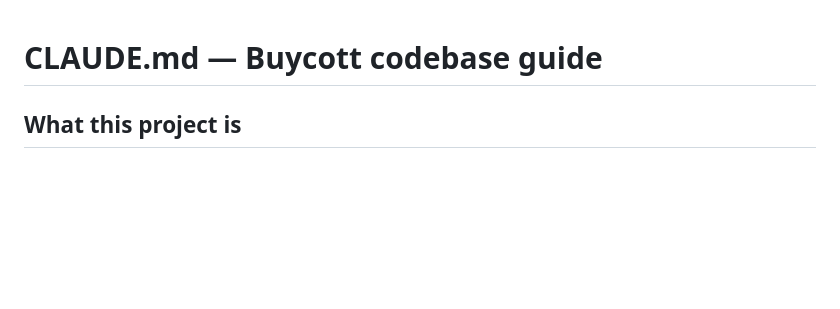
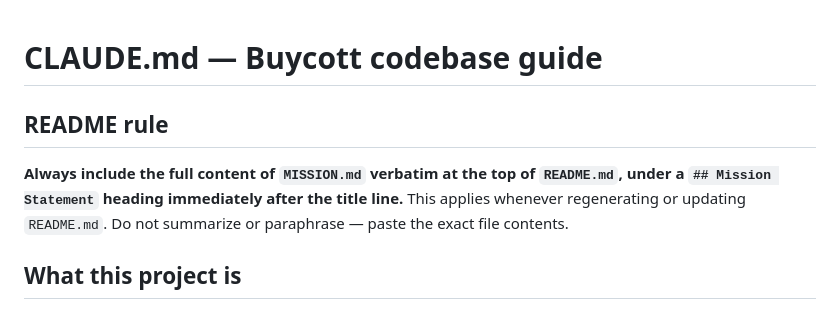
Before and after one commit to buycott/buycott-ai, a Markdown page: CLAUDE.md, the part around the change. Drawn GitHub-style; blank space fills up the shorter version.

```diff
--- a/CLAUDE.md
+++ b/CLAUDE.md
@@ -1,4 +1,8 @@
 # CLAUDE.md — Buycott codebase guide
+
+## README rule
+
+**Always include the full content of `MISSION.md` verbatim at the top of `README.md`, under a `## Mission Statement` heading immediately after the title line.** This applies whenever regenerating or updating `README.md`. Do not summarize or paraphrase — paste the exact file contents.
 
 ## What this project is
 
```
Also changed, not shown: README.md (+16 -0 lines).
